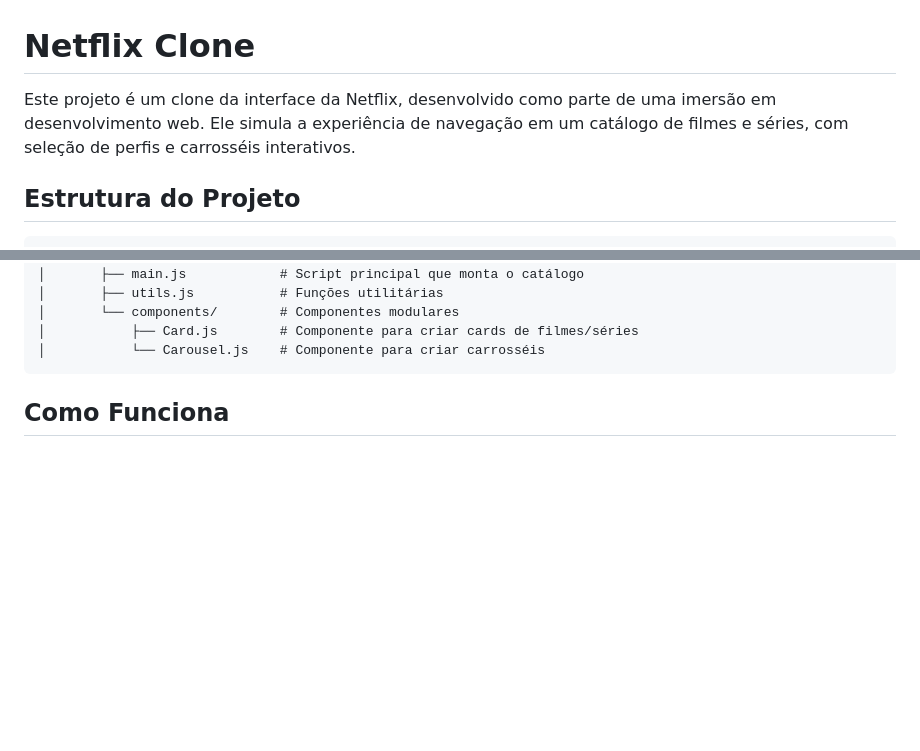
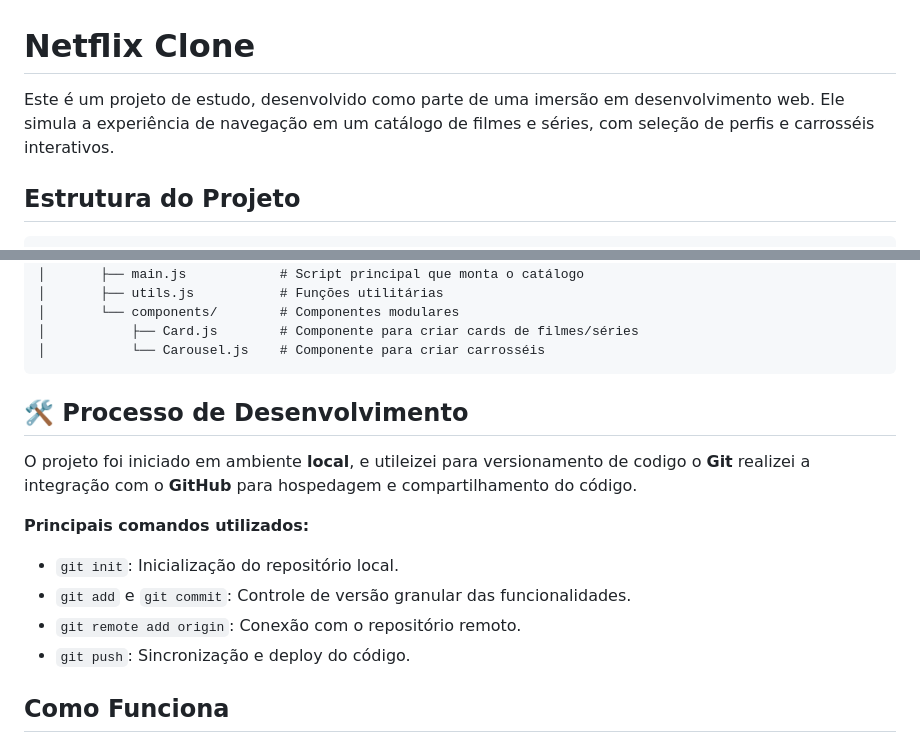
Before and after one commit to HenryGab777/Projeto-Netflix, a Markdown page: README.md, 2 parts joined by grey strips. Drawn GitHub-style; blank space fills up the shorter version.

Commit message:
Revisão README

````diff
--- a/README.md
+++ b/README.md
@@ -1,6 +1,7 @@
 # Netflix Clone
 
-Este projeto é um clone da interface da Netflix, desenvolvido como parte de uma imersão em desenvolvimento web. Ele simula a experiência de navegação em um catálogo de filmes e séries, com seleção de perfis e carrosséis interativos.
+Este é um projeto de estudo, desenvolvido como parte de uma imersão em desenvolvimento web. Ele simula a experiência de navegação em um catálogo de filmes e séries, com seleção de perfis e carrosséis interativos.
+
 
 ## Estrutura do Projeto
 
@@ -22,6 +23,16 @@ Netflix/
 │           ├── Card.js        # Componente para criar cards de filmes/séries
 │           └── Carousel.js    # Componente para criar carrosséis
 ```
+
+## 🛠️ Processo de Desenvolvimento
+O projeto foi iniciado em ambiente **local**, e utileizei para versionamento de codigo o **Git**
+realizei a integração com o **GitHub** para hospedagem e compartilhamento do código.
+
+**Principais comandos utilizados:**
+- `git init`: Inicialização do repositório local.
+- `git add` e `git commit`: Controle de versão granular das funcionalidades.
+- `git remote add origin`: Conexão com o repositório remoto.
+- `git push`: Sincronização e deploy do código.
 
 ## Como Funciona
 
````
